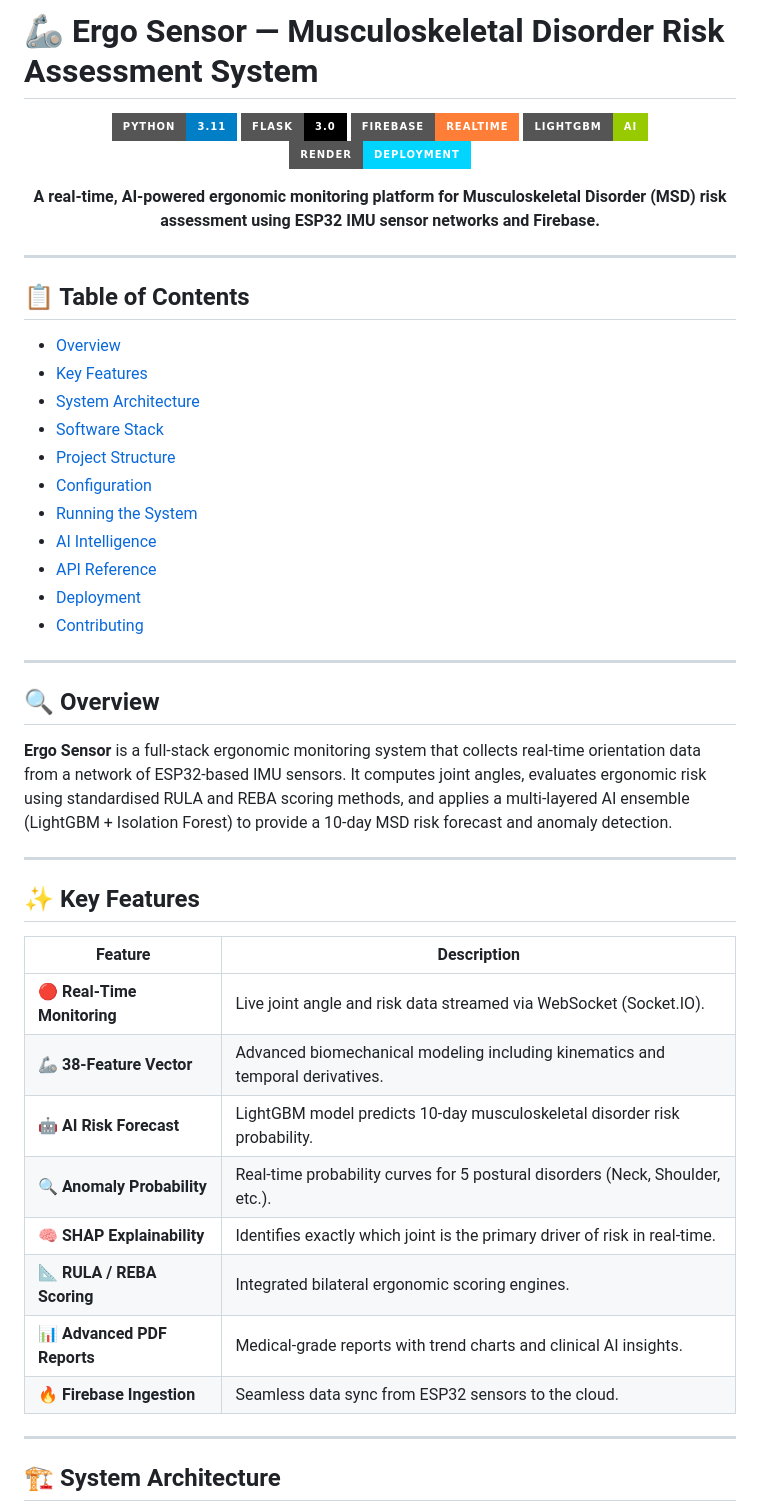
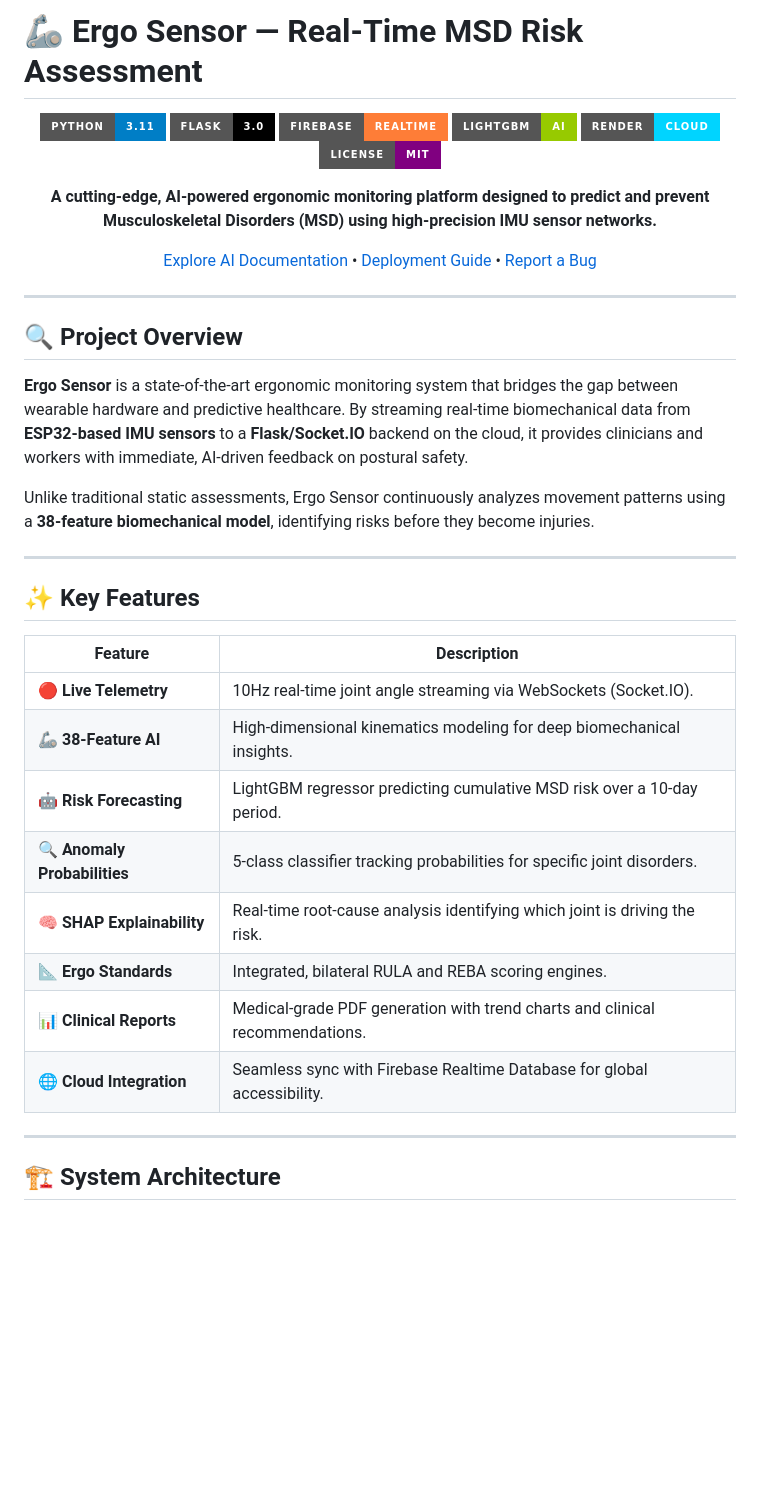
Before and after one commit to charrada1993/Ergo_Sensor, a Markdown page: README.md, the part around one of its changes. GitHub-like rendering; badges without logos; blank space fills up the shorter version.

```diff
--- a/README.md
+++ b/README.md
@@ -1,4 +1,4 @@
-# 🦾 Ergo Sensor — Musculoskeletal Disorder Risk Assessment System
+# 🦾 Ergo Sensor — Real-Time MSD Risk Assessment
 
 <div align="center">
 
@@ -6,33 +6,22 @@
 ![Flask](https://img.shields.io/badge/Flask-3.0-black?style=for-the-badge&logo=flask&logoColor=white)
 ![Firebase](https://img.shields.io/badge/Firebase-Realtime-orange?style=for-the-badge&logo=firebase&logoColor=white)
 ![LightGBM](https://img.shields.io/badge/LightGBM-AI-green?style=for-the-badge)
-![Render](https://img.shields.io/badge/Render-Deployment-00d4ff?style=for-the-badge&logo=render&logoColor=white)
+![Render](https://img.shields.io/badge/Render-Cloud-00d4ff?style=for-the-badge&logo=render&logoColor=white)
+![License](https://img.shields.io/badge/License-MIT-purple?style=for-the-badge)
 
-**A real-time, AI-powered ergonomic monitoring platform for Musculoskeletal Disorder (MSD) risk assessment using ESP32 IMU sensor networks and Firebase.**
+**A cutting-edge, AI-powered ergonomic monitoring platform designed to predict and prevent Musculoskeletal Disorders (MSD) using high-precision IMU sensor networks.**
+
+[Explore AI Documentation](AI.md) • [Deployment Guide](READY_TO_DEPLOY.md) • [Report a Bug](https://github.com/charrada1993/Ergo_Sensor/issues)
 
 </div>
 
 ---
 
-## 📋 Table of Contents
+## 🔍 Project Overview
 
-- [Overview](#-overview)
-- [Key Features](#-key-features)
-- [System Architecture](#-system-architecture)
-- [Software Stack](#-software-stack)
-- [Project Structure](#-project-structure)
-- [Configuration](#-configuration)
-- [Running the System](#-running-the-system)
-- [AI Intelligence](#-ai-intelligence)
-- [API Reference](#-api-reference)
-- [Deployment](#-deployment)
-- [Contributing](#-contributing)
+**Ergo Sensor** is a state-of-the-art ergonomic monitoring system that bridges the gap between wearable hardware and predictive healthcare. By streaming real-time biomechanical data from **ESP32-based IMU sensors** to a **Flask/Socket.IO** backend on the cloud, it provides clinicians and workers with immediate, AI-driven feedback on postural safety.
 
----
-
-## 🔍 Overview
-
-**Ergo Sensor** is a full-stack ergonomic monitoring system that collects real-time orientation data from a network of ESP32-based IMU sensors. It computes joint angles, evaluates ergonomic risk using standardised RULA and REBA scoring methods, and applies a multi-layered AI ensemble (LightGBM + Isolation Forest) to provide a 10-day MSD risk forecast and anomaly detection.
+Unlike traditional static assessments, Ergo Sensor continuously analyzes movement patterns using a **38-feature biomechanical model**, identifying risks before they become injuries.
 
 ---
 
@@ -40,14 +29,14 @@
 
 | Feature | Description |
 |---|---|
-| 🔴 **Real-Time Monitoring** | Live joint angle and risk data streamed via WebSocket (Socket.IO). |
-| 🦾 **38-Feature Vector** | Advanced biomechanical modeling including kinematics and temporal derivatives. |
-| 🤖 **AI Risk Forecast** | LightGBM model predicts 10-day musculoskeletal disorder risk probability. |
-| 🔍 **Anomaly Probability** | Real-time probability curves for 5 postural disorders (Neck, Shoulder, etc.). |
-| 🧠 **SHAP Explainability** | Identifies exactly which joint is the primary driver of risk in real-time. |
-| 📐 **RULA / REBA Scoring** | Integrated bilateral ergonomic scoring engines. |
-| 📊 **Advanced PDF Reports** | Medical-grade reports with trend charts and clinical AI insights. |
-| 🔥 **Firebase Ingestion** | Seamless data sync from ESP32 sensors to the cloud. |
+| 🔴 **Live Telemetry** | 10Hz real-time joint angle streaming via WebSockets (Socket.IO). |
+| 🦾 **38-Feature AI** | High-dimensional kinematics modeling for deep biomechanical insights. |
+| 🤖 **Risk Forecasting** | LightGBM regressor predicting cumulative MSD risk over a 10-day period. |
+| 🔍 **Anomaly Probabilities** | 5-class classifier tracking probabilities for specific joint disorders. |
+| 🧠 **SHAP Explainability** | Real-time root-cause analysis identifying which joint is driving the risk. |
+| 📐 **Ergo Standards** | Integrated, bilateral RULA and REBA scoring engines. |
+| 📊 **Clinical Reports** | Medical-grade PDF generation with trend charts and clinical recommendations. |
+| 🌐 **Cloud Integration** | Seamless sync with Firebase Realtime Database for global accessibility. |
 
 ---
 
```
Also changed, not shown: other parts of README.md (+84 -112 lines).
